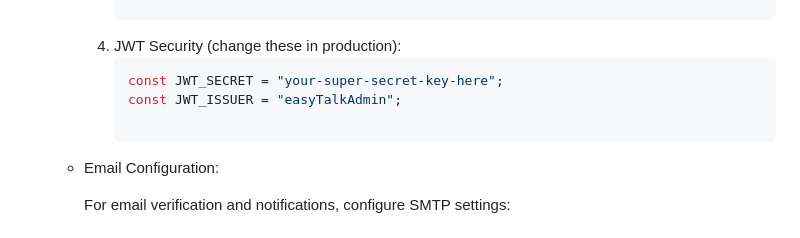
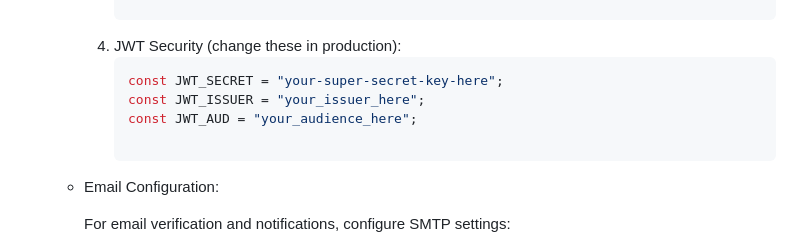
Before and after one commit to thanasis-kouskouras/Real-time-Chat-Application, a Markdown page: README.md, the part around the change. GitHub-like rendering.

````diff
--- a/README.md
+++ b/README.md
@@ -187,7 +187,8 @@ The system is built using modern web technologies with PHP backend, MySQL databa
      4. JWT Security (change these in production): <br>
         ```php
         const JWT_SECRET = "your-super-secret-key-here";
-        const JWT_ISSUER = "easyTalkAdmin";
+        const JWT_ISSUER = "your_issuer_here";
+        const JWT_AUD = "your_audience_here";
 
     - Email Configuration: <br>
 
````
